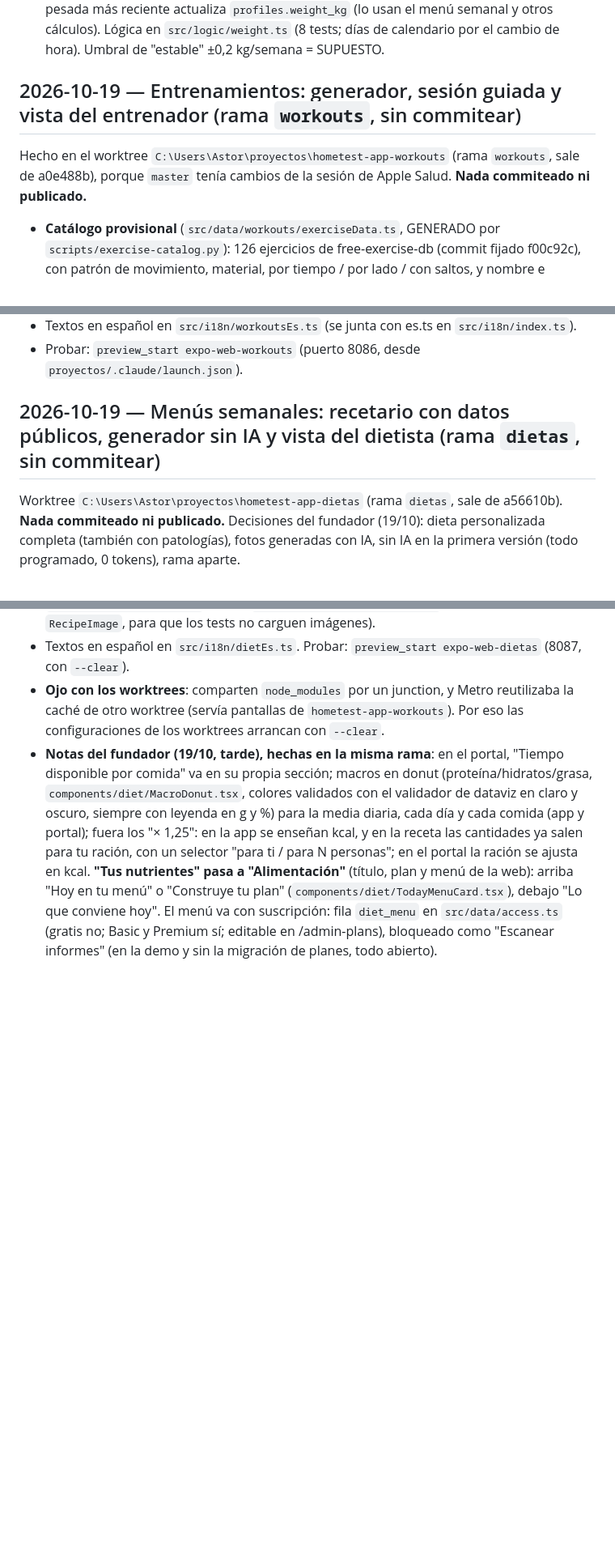
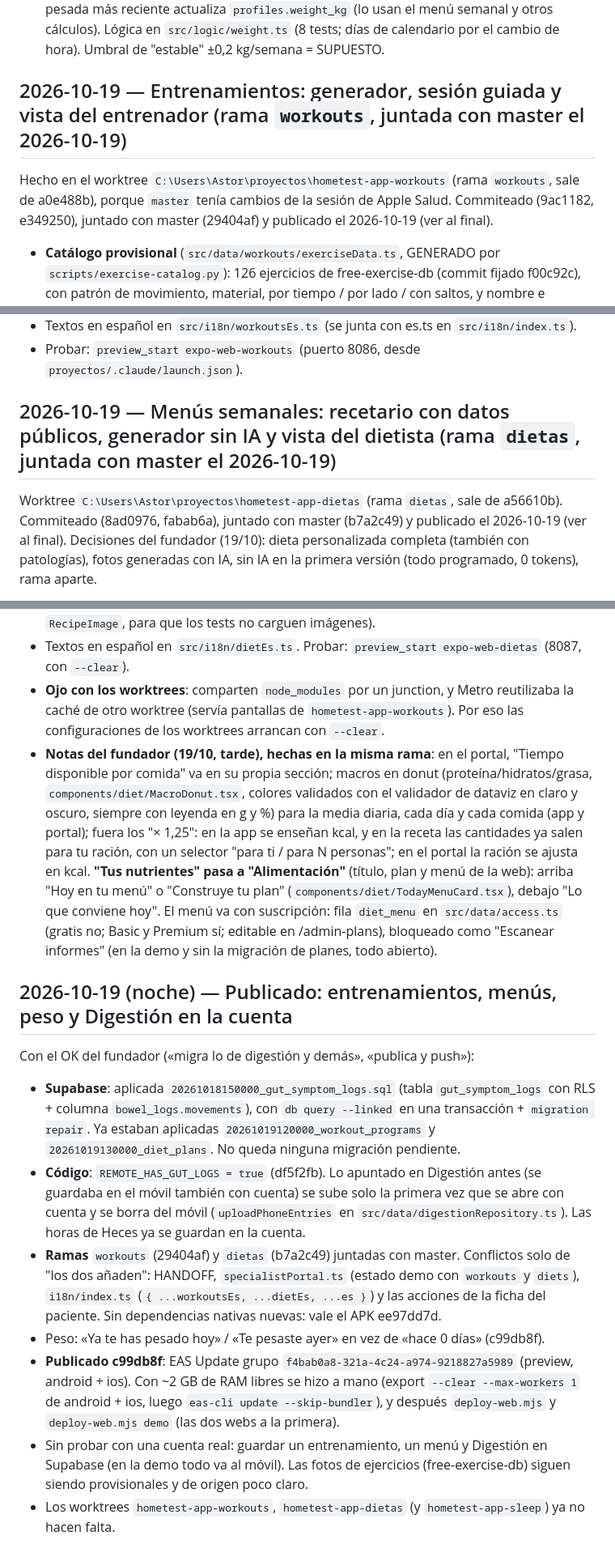
Before and after one commit to AstorAmor/HomeTest, a Markdown page: HANDOFF.md, 3 parts joined by grey strips. Shown at 81% size. Rendered like a GitHub page; blank space fills up the shorter version.

Commit message:
Handoff: publicado c99db8f (EAS f4bab0a8) con entrenamientos, menús, peso y Digestión en la cuenta
Co-Authored-By: Claude Opus 5.5 <noreply@anthropic.com>

```diff
--- a/HANDOFF.md
+++ b/HANDOFF.md
@@ -1082,10 +1082,10 @@ Digestión a0e488b): EAS Update grupo c2ea682e y las dos webs, todo a la primera
   `profiles.weight_kg` (lo usan el menú semanal y otros cálculos). Lógica en `src/logic/weight.ts` (8 tests;
   días de calendario por el cambio de hora). Umbral de "estable" ±0,2 kg/semana = SUPUESTO.
 
-## 2026-10-19 — Entrenamientos: generador, sesión guiada y vista del entrenador (rama `workouts`, sin commitear)
+## 2026-10-19 — Entrenamientos: generador, sesión guiada y vista del entrenador (rama `workouts`, juntada con master el 2026-10-19)
 
 Hecho en el worktree `C:\Users\Astor\proyectos\hometest-app-workouts` (rama `workouts`, sale de a0e488b),
-porque `master` tenía cambios de la sesión de Apple Salud. **Nada commiteado ni publicado.**
+porque `master` tenía cambios de la sesión de Apple Salud. Commiteado (9ac1182, e349250), juntado con master (29404af) y publicado el 2026-10-19 (ver al final).
 
 - **Catálogo provisional** (`src/data/workouts/exerciseData.ts`, GENERADO por `scripts/exercise-catalog.py`):
   126 ejercicios de free-exercise-db (commit fijado f00c92c), con patrón de movimiento, material, por tiempo /
@@ -1121,9 +1121,9 @@ porque `master` tenía cambios de la sesión de Apple Salud. **Nada commiteado n
 - Textos en español en `src/i18n/workoutsEs.ts` (se junta con es.ts en `src/i18n/index.ts`).
 - Probar: `preview_start expo-web-workouts` (puerto 8086, desde `proyectos/.claude/launch.json`).
 
-## 2026-10-19 — Menús semanales: recetario con datos públicos, generador sin IA y vista del dietista (rama `dietas`, sin commitear)
+## 2026-10-19 — Menús semanales: recetario con datos públicos, generador sin IA y vista del dietista (rama `dietas`, juntada con master el 2026-10-19)
 
-Worktree `C:\Users\Astor\proyectos\hometest-app-dietas` (rama `dietas`, sale de a56610b). **Nada commiteado ni publicado.**
+Worktree `C:\Users\Astor\proyectos\hometest-app-dietas` (rama `dietas`, sale de a56610b). Commiteado (8ad0976, fabab6a), juntado con master (b7a2c49) y publicado el 2026-10-19 (ver al final).
 Decisiones del fundador (19/10): dieta personalizada completa (también con patologías), fotos generadas con IA, sin IA
 en la primera versión (todo programado, 0 tokens), rama aparte.
 
@@ -1168,3 +1168,25 @@ en la primera versión (todo programado, 0 tokens), rama aparte.
   (`components/diet/TodayMenuCard.tsx`), debajo "Lo que conviene hoy". El menú va con suscripción: fila
   `diet_menu` en `src/data/access.ts` (gratis no; Basic y Premium sí; editable en /admin-plans), bloqueado como
   "Escanear informes" (en la demo y sin la migración de planes, todo abierto).
+
+## 2026-10-19 (noche) — Publicado: entrenamientos, menús, peso y Digestión en la cuenta
+
+Con el OK del fundador («migra lo de digestión y demás», «publica y push»):
+
+- **Supabase**: aplicada `20261018150000_gut_symptom_logs.sql` (tabla `gut_symptom_logs` con RLS + columna
+  `bowel_logs.movements`), con `db query --linked` en una transacción + `migration repair`. Ya estaban aplicadas
+  `20261019120000_workout_programs` y `20261019130000_diet_plans`. No queda ninguna migración pendiente.
+- **Código**: `REMOTE_HAS_GUT_LOGS = true` (df5f2fb). Lo apuntado en Digestión antes (se guardaba en el móvil
+  también con cuenta) se sube solo la primera vez que se abre con cuenta y se borra del móvil
+  (`uploadPhoneEntries` en `src/data/digestionRepository.ts`). Las horas de Heces ya se guardan en la cuenta.
+- **Ramas** `workouts` (29404af) y `dietas` (b7a2c49) juntadas con master. Conflictos solo de "los dos añaden":
+  HANDOFF, `specialistPortal.ts` (estado demo con `workouts` y `diets`), `i18n/index.ts`
+  (`{ ...workoutsEs, ...dietEs, ...es }`) y las acciones de la ficha del paciente. Sin dependencias nativas nuevas:
+  vale el APK ee97dd7d.
+- Peso: «Ya te has pesado hoy» / «Te pesaste ayer» en vez de «hace 0 días» (c99db8f).
+- **Publicado c99db8f**: EAS Update grupo `f4bab0a8-321a-4c24-a974-9218827a5989` (preview, android + ios). Con
+  ~2 GB de RAM libres se hizo a mano (export `--clear --max-workers 1` de android + ios, luego `eas-cli update
+  --skip-bundler`), y después `deploy-web.mjs` y `deploy-web.mjs demo` (las dos webs a la primera).
+- Sin probar con una cuenta real: guardar un entrenamiento, un menú y Digestión en Supabase (en la demo todo va al
+  móvil). Las fotos de ejercicios (free-exercise-db) siguen siendo provisionales y de origen poco claro.
+- Los worktrees `hometest-app-workouts`, `hometest-app-dietas` (y `hometest-app-sleep`) ya no hacen falta.
```
